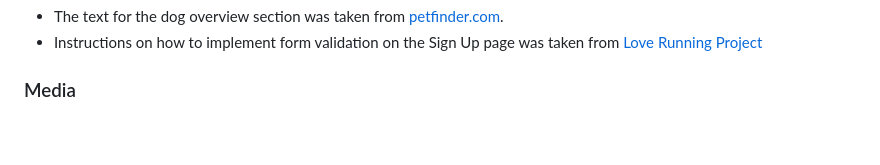
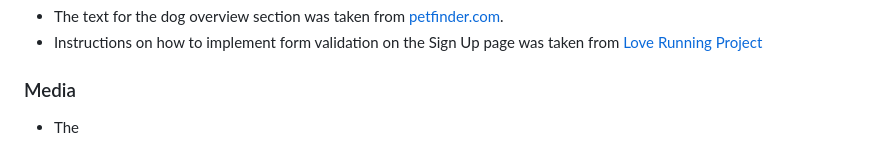
Before and after one commit to andresfgc/P1-Adogme, a Markdown page: README.md, the part around the change. GitHub-like rendering.

```diff
--- a/README.md
+++ b/README.md
@@ -128,3 +128,5 @@ The project was deployed to GitHub Pages using the following steps...
 - Instructions on how to implement form validation on the Sign Up page was taken from [Love Running Project](https://github.com/Code-Institute-Solutions/love-running-2.0-sourcecode)
 
 ### Media
+
+- The
```
Also changed, not shown: assets/images/banner_v8.jpg (added), 1 other file.
